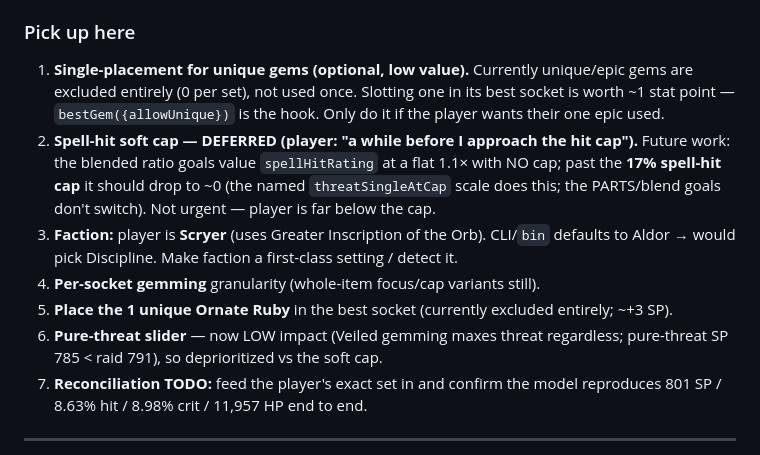
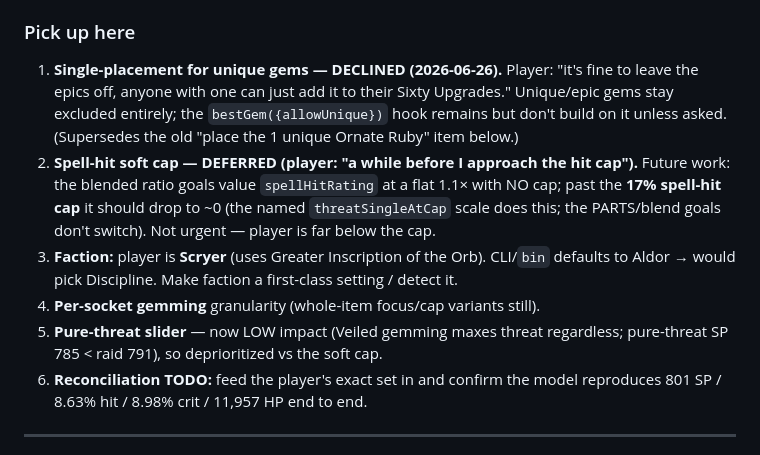
Before and after one commit to NPC6388/Lollerskates-Tankadin-Gear-Sim, a Markdown page: SESSION_LOG.md, the part around the change. Rendered like a GitHub page.

Commit message:
docs: record decision to leave epic gems excluded (no single-placement)
Co-Authored-By: Claude Opus 4.8 <noreply@anthropic.com>

```diff
--- a/SESSION_LOG.md
+++ b/SESSION_LOG.md
@@ -74,9 +74,10 @@ trading a little SP/hit for more stamina (the EHP component). Tests **99/99**.
   `allowUnique` opt-in left as the hook for single-placement.
 
 ### Pick up here
-1. **Single-placement for unique gems (optional, low value).** Currently unique/epic gems are
-   excluded entirely (0 per set), not used once. Slotting one in its best socket is worth ~1 stat
-   point — `bestGem({allowUnique})` is the hook. Only do it if the player wants their one epic used.
+1. **Single-placement for unique gems — DECLINED (2026-06-26).** Player: "it's fine to leave the
+   epics off, anyone with one can just add it to their Sixty Upgrades." Unique/epic gems stay
+   excluded entirely; the `bestGem({allowUnique})` hook remains but don't build on it unless asked.
+   (Supersedes the old "place the 1 unique Ornate Ruby" item below.)
 2. **Spell-hit soft cap — DEFERRED (player: "a while before I approach the hit cap").** Future work:
    the blended ratio goals value `spellHitRating` at a flat 1.1× with NO cap; past the **17%
    spell-hit cap** it should drop to ~0 (the named `threatSingleAtCap` scale does this; the
@@ -84,8 +85,7 @@ trading a little SP/hit for more stamina (the EHP component). Tests **99/99**.
 2. **Faction:** player is **Scryer** (uses Greater Inscription of the Orb). CLI/`bin` defaults to
    Aldor → would pick Discipline. Make faction a first-class setting / detect it.
 3. **Per-socket gemming** granularity (whole-item focus/cap variants still).
-4. **Place the 1 unique Ornate Ruby** in the best socket (currently excluded entirely; ~+3 SP).
-5. **Pure-threat slider** — now LOW impact (Veiled gemming maxes threat regardless; pure-threat SP
+4. **Pure-threat slider** — now LOW impact (Veiled gemming maxes threat regardless; pure-threat SP
    785 < raid 791), so deprioritized vs the soft cap.
 6. **Reconciliation TODO:** feed the player's exact set in and confirm the model reproduces
    801 SP / 8.63% hit / 8.98% crit / 11,957 HP end to end.
```
